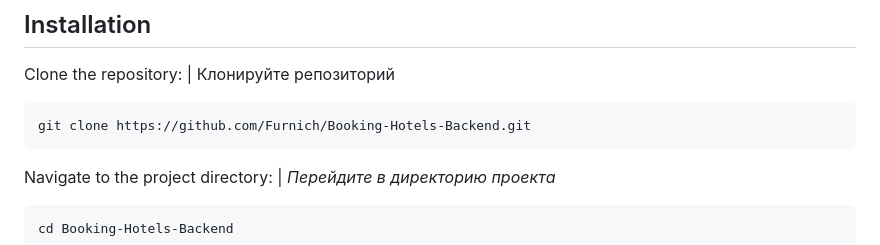
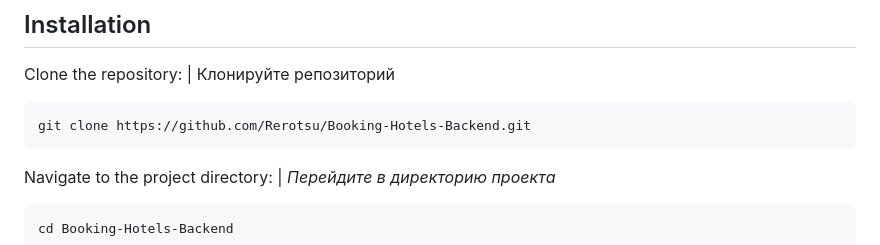
Before and after one commit to Furnich/Booking-Hotels-Backend, a Markdown page: README.md, the part around the change. GitHub-like rendering.

````diff
--- a/README.md
+++ b/README.md
@@ -48,7 +48,7 @@ The project will be continually enhanced and improved as I learn new methods and
 
 Clone the repository: | Клонируйте репозиторий
 ```
-git clone https://github.com/Furnich/Booking-Hotels-Backend.git
+git clone https://github.com/Rerotsu/Booking-Hotels-Backend.git
 ```
 
 Navigate to the project directory: | *Перейдите в директорию проекта*
````
